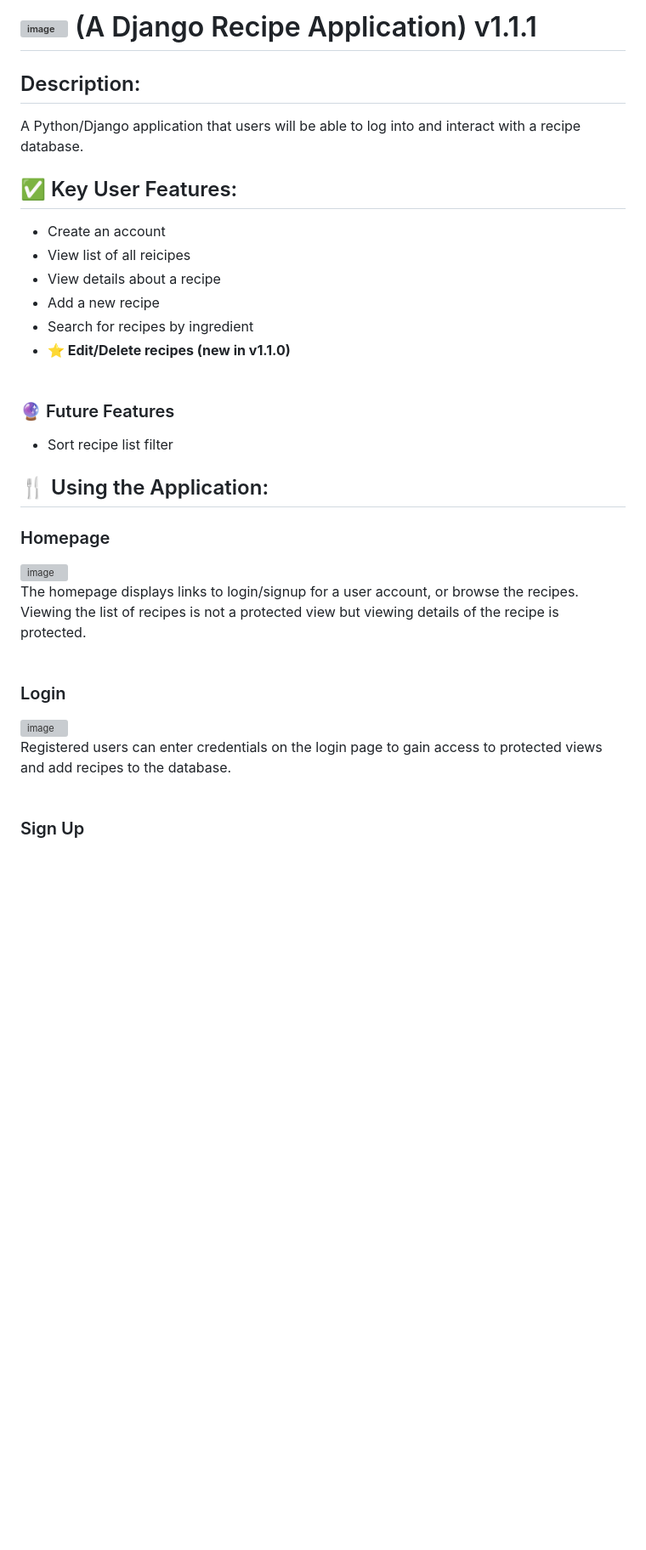
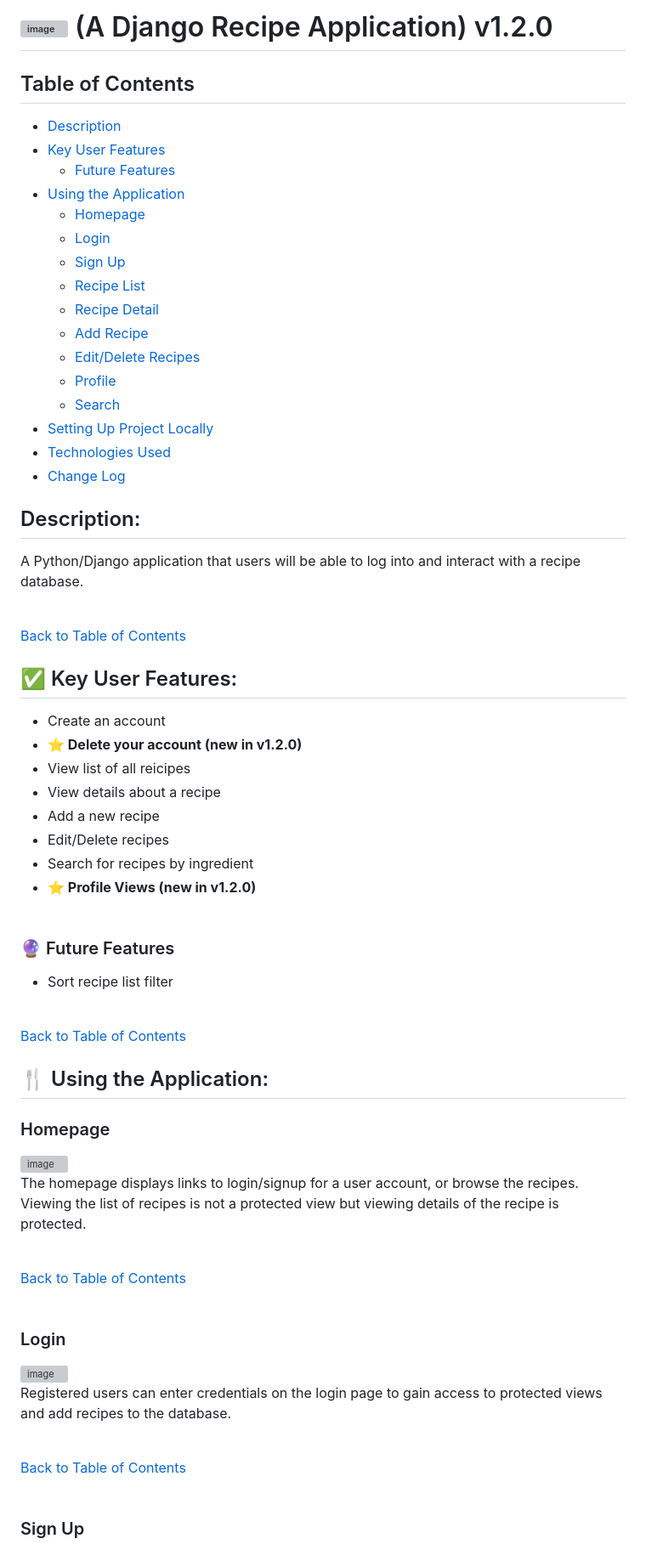
Before and after one commit to CincinnatiKid428/recipe-app, a Markdown page: README.md, the part around one of its changes. Shown at 85% size. Drawn GitHub-style; blank space fills up the shorter version; grey boxes are pictures that could not be loaded.

Commit message:
Update README.md
v1.2.0
- Added Profile view instructions/screenshots for new features
- Added Table of Contents for README.md file

```diff
--- a/README.md
+++ b/README.md
@@ -1,29 +1,58 @@
-# <img width="326" height="94" alt="image" src="https://github.com/user-attachments/assets/d1cfbf62-273e-4d77-b0cf-48bf724ea1a4" /> (A Django Recipe Application) v1.1.1
+# <img width="326" height="94" alt="image" src="https://github.com/user-attachments/assets/d1cfbf62-273e-4d77-b0cf-48bf724ea1a4" /> (A Django Recipe Application) v1.2.0
+
+## Table of Contents
+- [Description](#description)
+- [Key User Features](#-key-user-features)
+  - [Future Features](#-future-features)
+- [Using the Application](#-using-the-application)
+  - [Homepage](#homepage)
+  - [Login](#login)
+  - [Sign Up](#sign-up)
+  - [Recipe List](#recipe-list)
+  - [Recipe Detail](#recipe-detail)
+  - [Add Recipe](#add-recipe)
+  - [Edit/Delete Recipes](#editdelete-recipes)
+  - [Profile](#profile)
+  - [Search](#search)
+- [Setting Up Project Locally](#-setting-up-project-locally)
+- [Technologies Used](#-technologies-used)
+- [Change Log](#-change-log)
+
 
 ## Description:
 A Python/Django application that users will be able to log into and interact with a recipe database.
 
+<br>[Back to Table of Contents](#table-of-contents)
+
 ## ✅ Key User Features:
 - Create an account
+- **⭐ Delete your account (new in v1.2.0)**
 - View list of all reicipes
 - View details about a recipe
 - Add a new recipe
+- Edit/Delete recipes
 - Search for recipes by ingredient
-- **⭐ Edit/Delete recipes (new in v1.1.0)**
+- **⭐ Profile Views (new in v1.2.0)**
 <br><br>
 ### 🔮 Future Features
 - Sort recipe list filter
+
+<br>[Back to Table of Contents](#table-of-contents)
 
 ## 🍴 Using the Application:
 
 ### Homepage
 <img width="805" height="598" alt="image" src="https://github.com/user-attachments/assets/3c721edc-cf5c-492f-9c75-2f71b468f476" /><br>
 The homepage displays links to login/signup for a user account, or browse the recipes.  Viewing the list of recipes is not a protected view but viewing details of the recipe is protected.
+
+<br>[Back to Table of Contents](#table-of-contents)
 <br><br>
 
 ### Login
 <img width="673" height="435" alt="image" src="https://github.com/user-attachments/assets/fd472f63-9d9c-4d02-b491-322043b9b7d3" /><br>
 Registered users can enter credentials on the login page to gain access to protected views and add recipes to the database.
+
+<br>[Back to Table of Contents](#table-of-contents)
 <br><br>
 
 ### Sign Up
```
Also changed, not shown: other parts of README.md (+30 -4 lines).
